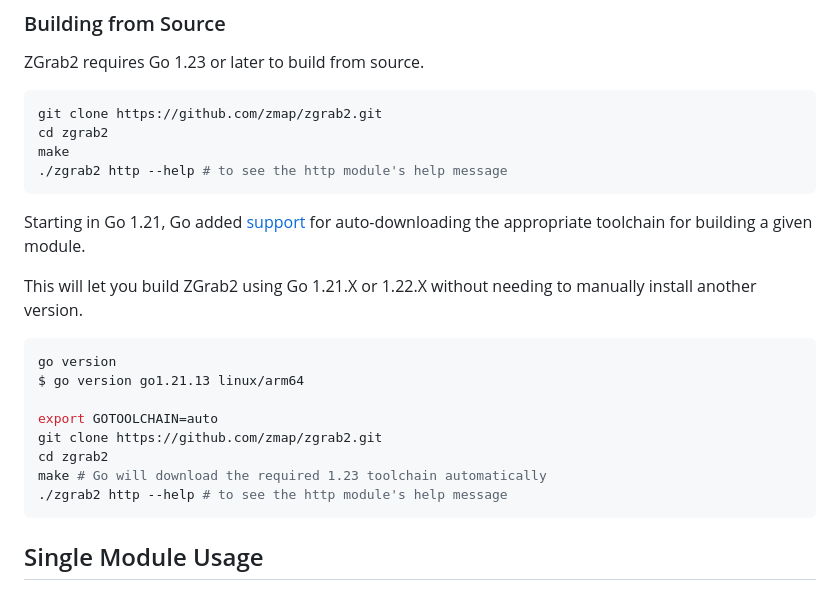
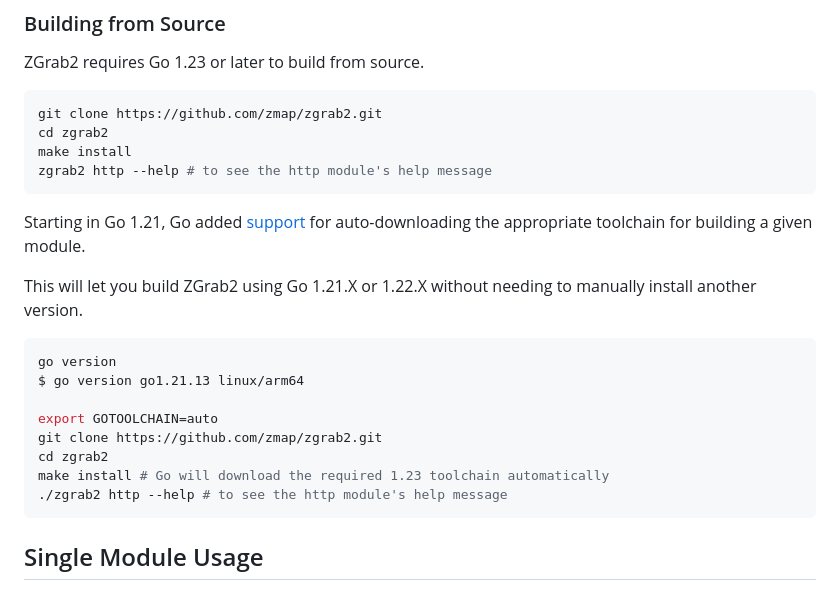
Before and after one commit to zmap/zgrab2, a Markdown page: README.md, the part around the change. Rendered like a GitHub page.

Commit message:
update readme installation instructions

````diff
--- a/README.md
+++ b/README.md
@@ -30,8 +30,8 @@ ZGrab2 requires Go 1.23 or later to build from source.
 ```shell
 git clone https://github.com/zmap/zgrab2.git
 cd zgrab2
-make
-./zgrab2 http --help # to see the http module's help message
+make install
+zgrab2 http --help # to see the http module's help message
 ```
 
 Starting in Go 1.21, Go added [support](https://go.dev/doc/toolchain) for auto-downloading the appropriate toolchain for building a given module.
@@ -45,7 +45,7 @@ $ go version go1.21.13 linux/arm64
 export GOTOOLCHAIN=auto
 git clone https://github.com/zmap/zgrab2.git
 cd zgrab2
-make # Go will download the required 1.23 toolchain automatically
+make install # Go will download the required 1.23 toolchain automatically
 ./zgrab2 http --help # to see the http module's help message
 ```
 
````
